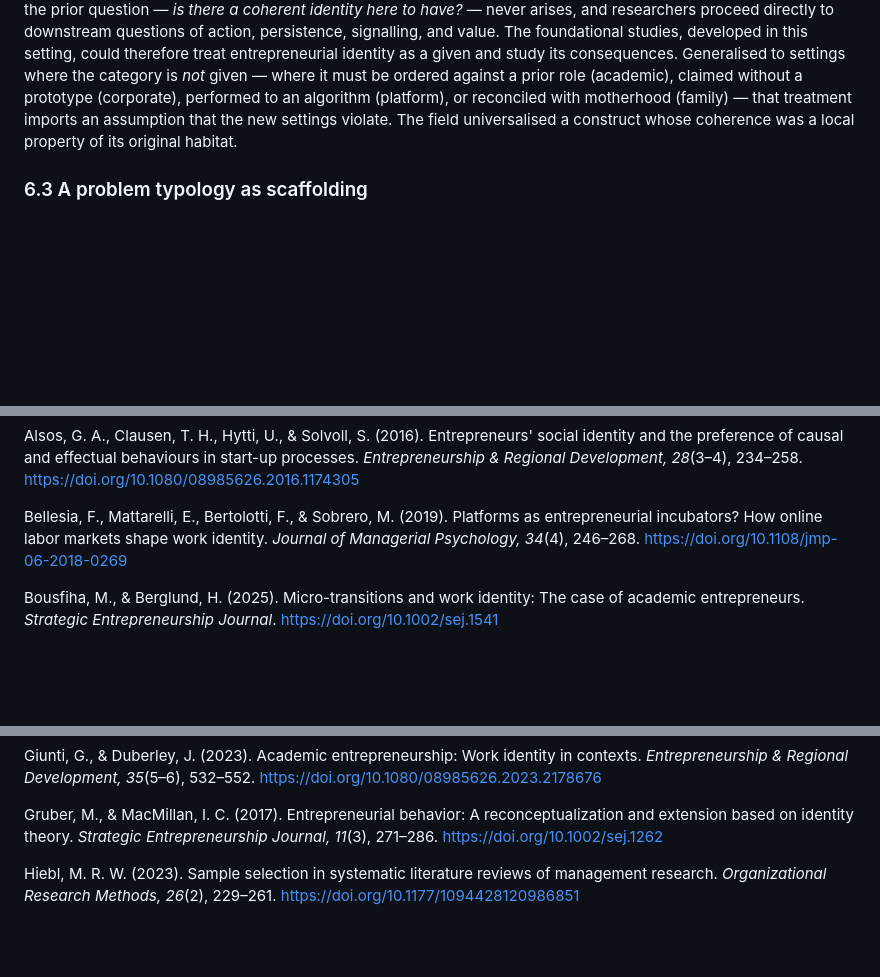
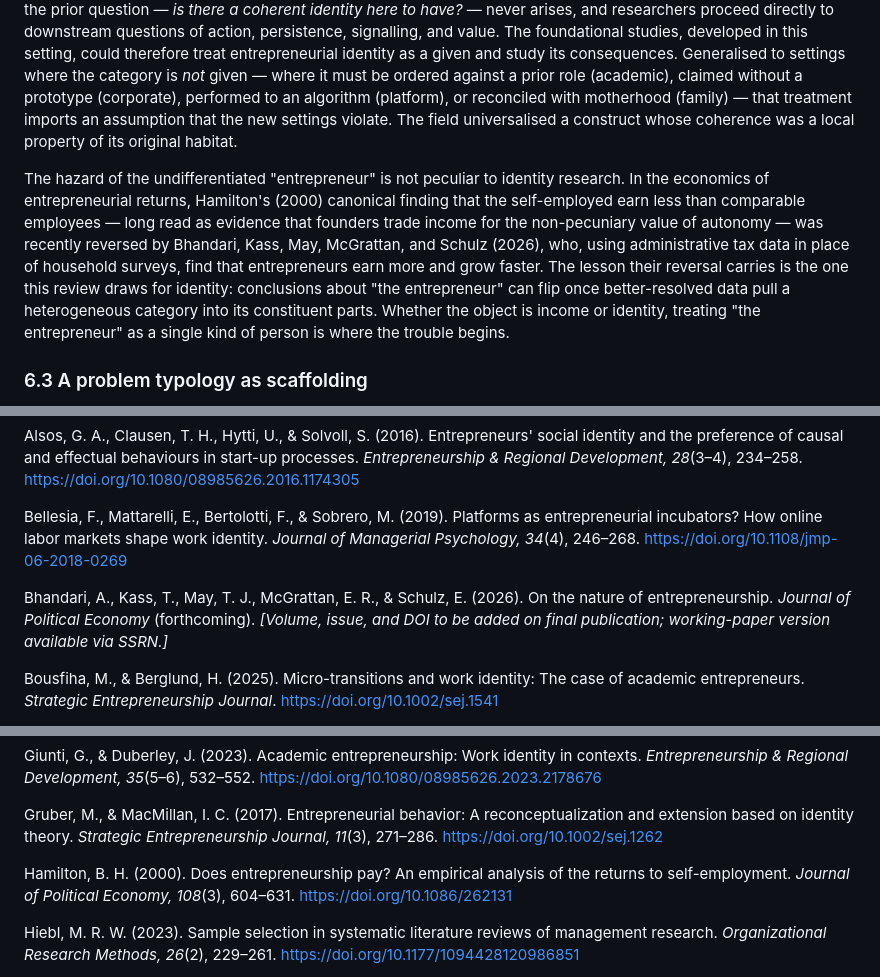
Before and after one commit to stepaniniwis/claude-skills, a Markdown page: projects/identity-scoping-review/MANUSCRIPT.md, 3 parts joined by grey strips. Drawn GitHub-style; blank space fills up the shorter version.

Commit message:
Add Hamilton/Bhandari analogy to Discussion 6.2 (category heterogeneity)
Added one clearly-marked analogy sentence in Section 6.2 drawing the
parallel between the review's disaggregation move and the economics of
entrepreneurial returns, where Hamilton's (2000) canonical 'entrepreneurship
does not pay' finding was reversed by Bhandari et al. (2026) using
administrative rather than survey data once the heterogeneous 'entrepreneur'
category was better resolved. Framed as analogy, not evidence; not added to
the literature review. Both references verified (Bhandari confirmed via
Consensus/SSRN; Hamilton canonical JPE); Bhandari DOI/volume flagged pending
final publication rather than fabricated.

Co-Authored-By: Claude Fable 5 <noreply@anthropic.com>
Claude-Session: https://claude.ai/code/session_019jQdfsvoWCtaz25QyLjsZs

```diff
--- a/projects/identity-scoping-review/MANUSCRIPT.md
+++ b/projects/identity-scoping-review/MANUSCRIPT.md
@@ -162,6 +162,8 @@ This licenses a re-description of the field's condition. Where prior reviews rea
 
 That assumption has an identifiable origin, which the corpus makes visible. The independent, full-time founder is the field's default case, and it is the one form with no dominant problem (Section 4). We can now see why the default was mistaken for the general. In the setting where "entrepreneur" is an available and unproblematic social category, the prior question — *is there a coherent identity here to have?* — never arises, and researchers proceed directly to downstream questions of action, persistence, signalling, and value. The foundational studies, developed in this setting, could therefore treat entrepreneurial identity as a given and study its consequences. Generalised to settings where the category is *not* given — where it must be ordered against a prior role (academic), claimed without a prototype (corporate), performed to an algorithm (platform), or reconciled with motherhood (family) — that treatment imports an assumption that the new settings violate. The field universalised a construct whose coherence was a local property of its original habitat.
 
+The hazard of the undifferentiated "entrepreneur" is not peculiar to identity research. In the economics of entrepreneurial returns, Hamilton's (2000) canonical finding that the self-employed earn less than comparable employees — long read as evidence that founders trade income for the non-pecuniary value of autonomy — was recently reversed by Bhandari, Kass, May, McGrattan, and Schulz (2026), who, using administrative tax data in place of household surveys, find that entrepreneurs earn more and grow faster. The lesson their reversal carries is the one this review draws for identity: conclusions about "the entrepreneur" can flip once better-resolved data pull a heterogeneous category into its constituent parts. Whether the object is income or identity, treating "the entrepreneur" as a single kind of person is where the trouble begins.
+
 ### 6.3 A problem typology as scaffolding
 
 If problems rather than instruments are the field's real units, the six focal problems identified here (ACTION, HIERARCHY, PROTOTYPE, VALUES, AUDIENCE, PERSISTENCE) offer a scaffolding the field currently lacks. They are not a new theory of identity; they are a map of the questions identity poses across forms of entrepreneuring, against which any study can locate itself and any claim can be scoped. Two uses follow. First, the typology disciplines generalisation: a reviewer or author can ask whether a mechanism established for one problem is being silently exported to another, which is the most common way that cross-form claims overreach. Second, it exposes *structural* gaps — problem-by-form cells that are thin or empty not because they are unimportant but because the field's default lens never brought them into view. The most conspicuous is the corporate cell, which saturated at just ten studies despite a hard, multi-database search (Section 4). That thinness is not a sampling failure; it is a finding. The intrapreneur's identity problem — the absence of a prototype to claim — is both real (Starmann et al., 2025) and radically under-studied, precisely the combination that marks an opportunity for theory. Notably, it is also the setting closest to the multi-role, partially-committed forms of entrepreneuring that are increasingly common in practice, which suggests the gap is consequential beyond the academy.
@@ -192,6 +194,8 @@ Alsos, G. A., Clausen, T. H., Hytti, U., & Solvoll, S. (2016). Entrepreneurs' so
 
 Bellesia, F., Mattarelli, E., Bertolotti, F., & Sobrero, M. (2019). Platforms as entrepreneurial incubators? How online labor markets shape work identity. *Journal of Managerial Psychology, 34*(4), 246–268. https://doi.org/10.1108/jmp-06-2018-0269
 
+Bhandari, A., Kass, T., May, T. J., McGrattan, E. R., & Schulz, E. (2026). On the nature of entrepreneurship. *Journal of Political Economy* (forthcoming). *[Volume, issue, and DOI to be added on final publication; working-paper version available via SSRN.]*
+
 Bousfiha, M., & Berglund, H. (2025). Micro-transitions and work identity: The case of academic entrepreneurs. *Strategic Entrepreneurship Journal*. https://doi.org/10.1002/sej.1541
 
 Cardon, M. S., Wincent, J., Singh, J., & Drnovšek, M. (2009). The nature and experience of entrepreneurial passion. *Academy of Management Review, 34*(3), 511–532. https://doi.org/10.5465/amr.2009.40633190
@@ -211,6 +215,8 @@ Folta, T. B., Delmar, F., & Wennberg, K. (2010). Hybrid entrepreneurship. *Manag
 Giunti, G., & Duberley, J. (2023). Academic entrepreneurship: Work identity in contexts. *Entrepreneurship & Regional Development, 35*(5–6), 532–552. https://doi.org/10.1080/08985626.2023.2178676
 
 Gruber, M., & MacMillan, I. C. (2017). Entrepreneurial behavior: A reconceptualization and extension based on identity theory. *Strategic Entrepreneurship Journal, 11*(3), 271–286. https://doi.org/10.1002/sej.1262
+
+Hamilton, B. H. (2000). Does entrepreneurship pay? An empirical analysis of the returns to self-employment. *Journal of Political Economy, 108*(3), 604–631. https://doi.org/10.1086/262131
 
 Hiebl, M. R. W. (2023). Sample selection in systematic literature reviews of management research. *Organizational Research Methods, 26*(2), 229–261. https://doi.org/10.1177/1094428120986851
 
```
